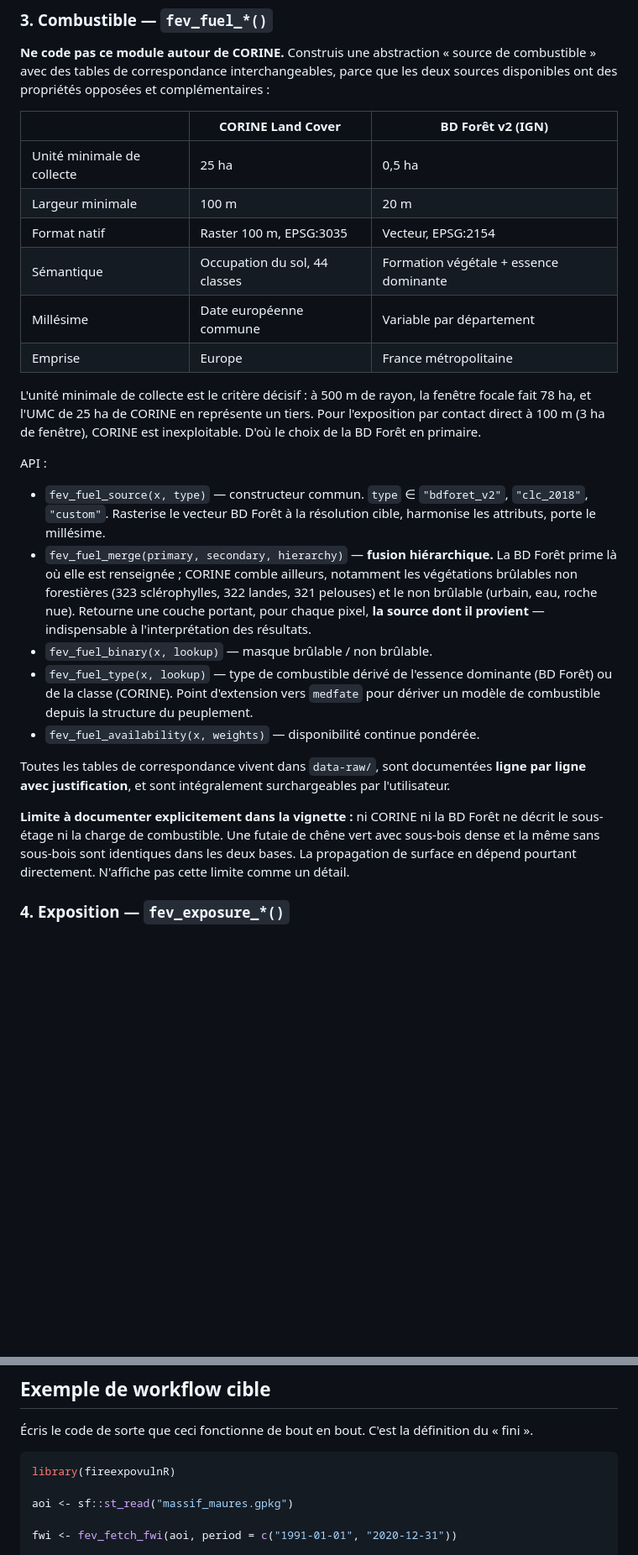
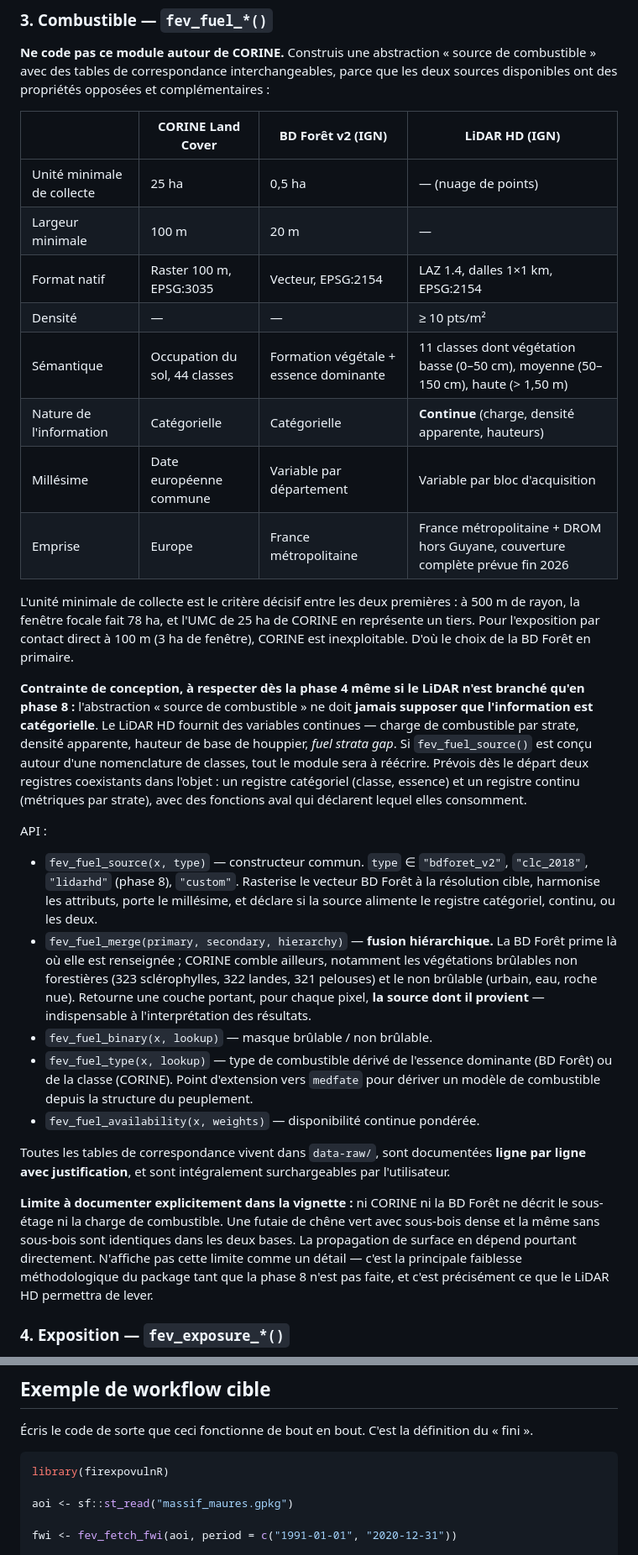
Before and after one commit to pobsteta/firexpovulnR, a Markdown page: specs/brief-fireexpovulnR.md, 2 parts joined by grey strips. Shown at 84% size. Drawn GitHub-style; blank space fills up the shorter version.

````diff
--- a/specs/brief-fireexpovulnR.md
+++ b/specs/brief-fireexpovulnR.md
@@ -82,20 +82,24 @@ Contraintes :
 
 **Ne code pas ce module autour de CORINE.** Construis une abstraction « source de combustible » avec des tables de correspondance interchangeables, parce que les deux sources disponibles ont des propriétés opposées et complémentaires :
 
-| | CORINE Land Cover | BD Forêt v2 (IGN) |
-|---|---|---|
-| Unité minimale de collecte | 25 ha | 0,5 ha |
-| Largeur minimale | 100 m | 20 m |
-| Format natif | Raster 100 m, EPSG:3035 | Vecteur, EPSG:2154 |
-| Sémantique | Occupation du sol, 44 classes | Formation végétale + essence dominante |
-| Millésime | Date européenne commune | Variable par département |
-| Emprise | Europe | France métropolitaine |
+| | CORINE Land Cover | BD Forêt v2 (IGN) | LiDAR HD (IGN) |
+|---|---|---|---|
+| Unité minimale de collecte | 25 ha | 0,5 ha | — (nuage de points) |
+| Largeur minimale | 100 m | 20 m | — |
+| Format natif | Raster 100 m, EPSG:3035 | Vecteur, EPSG:2154 | LAZ 1.4, dalles 1×1 km, EPSG:2154 |
+| Densité | — | — | ≥ 10 pts/m² |
+| Sémantique | Occupation du sol, 44 classes | Formation végétale + essence dominante | 11 classes dont végétation basse (0–50 cm), moyenne (50–150 cm), haute (> 1,50 m) |
+| Nature de l'information | Catégorielle | Catégorielle | **Continue** (charge, densité apparente, hauteurs) |
+| Millésime | Date européenne commune | Variable par département | Variable par bloc d'acquisition |
+| Emprise | Europe | France métropolitaine | France métropolitaine + DROM hors Guyane, couverture complète prévue fin 2026 |
 
-L'unité minimale de collecte est le critère décisif : à 500 m de rayon, la fenêtre focale fait 78 ha, et l'UMC de 25 ha de CORINE en représente un tiers. Pour l'exposition par contact direct à 100 m (3 ha de fenêtre), CORINE est inexploitable. D'où le choix de la BD Forêt en primaire.
+L'unité minimale de collecte est le critère décisif entre les deux premières : à 500 m de rayon, la fenêtre focale fait 78 ha, et l'UMC de 25 ha de CORINE en représente un tiers. Pour l'exposition par contact direct à 100 m (3 ha de fenêtre), CORINE est inexploitable. D'où le choix de la BD Forêt en primaire.
+
+**Contrainte de conception, à respecter dès la phase 4 même si le LiDAR n'est branché qu'en phase 8 :** l'abstraction « source de combustible » ne doit **jamais supposer que l'information est catégorielle**. Le LiDAR HD fournit des variables continues — charge de combustible par strate, densité apparente, hauteur de base de houppier, *fuel strata gap*. Si `fev_fuel_source()` est conçu autour d'une nomenclature de classes, tout le module sera à réécrire. Prévois dès le départ deux registres coexistants dans l'objet : un registre catégoriel (classe, essence) et un registre continu (métriques par strate), avec des fonctions aval qui déclarent lequel elles consomment.
 
 API :
 
-- `fev_fuel_source(x, type)` — constructeur commun. `type` ∈ `"bdforet_v2"`, `"clc_2018"`, `"custom"`. Rasterise le vecteur BD Forêt à la résolution cible, harmonise les attributs, porte le millésime.
+- `fev_fuel_source(x, type)` — constructeur commun. `type` ∈ `"bdforet_v2"`, `"clc_2018"`, `"lidarhd"` (phase 8), `"custom"`. Rasterise le vecteur BD Forêt à la résolution cible, harmonise les attributs, porte le millésime, et déclare si la source alimente le registre catégoriel, continu, ou les deux.
 - `fev_fuel_merge(primary, secondary, hierarchy)` — **fusion hiérarchique.** La BD Forêt prime là où elle est renseignée ; CORINE comble ailleurs, notamment les végétations brûlables non forestières (323 sclérophylles, 322 landes, 321 pelouses) et le non brûlable (urbain, eau, roche nue). Retourne une couche portant, pour chaque pixel, **la source dont il provient** — indispensable à l'interprétation des résultats.
 - `fev_fuel_binary(x, lookup)` — masque brûlable / non brûlable.
 - `fev_fuel_type(x, lookup)` — type de combustible dérivé de l'essence dominante (BD Forêt) ou de la classe (CORINE). Point d'extension vers `medfate` pour dériver un modèle de combustible depuis la structure du peuplement.
@@ -103,7 +107,7 @@ API :
 
 Toutes les tables de correspondance vivent dans `data-raw/`, sont documentées **ligne par ligne avec justification**, et sont intégralement surchargeables par l'utilisateur.
 
-**Limite à documenter explicitement dans la vignette :** ni CORINE ni la BD Forêt ne décrit le sous-étage ni la charge de combustible. Une futaie de chêne vert avec sous-bois dense et la même sans sous-bois sont identiques dans les deux bases. La propagation de surface en dépend pourtant directement. N'affiche pas cette limite comme un détail.
+**Limite à documenter explicitement dans la vignette :** ni CORINE ni la BD Forêt ne décrit le sous-étage ni la charge de combustible. Une futaie de chêne vert avec sous-bois dense et la même sans sous-bois sont identiques dans les deux bases. La propagation de surface en dépend pourtant directement. N'affiche pas cette limite comme un détail — c'est la principale faiblesse méthodologique du package tant que la phase 8 n'est pas faite, et c'est précisément ce que le LiDAR HD permettra de lever.
 
 ### 4. Exposition — `fev_exposure_*()`
 
@@ -138,7 +142,7 @@ Classe S3 `fev_stack` transportant rasters, CRS, résolution, période de calibr
 Écris le code de sorte que ceci fonctionne de bout en bout. C'est la définition du « fini ».
 
 ```r
-library(fireexpovulnR)
+library(firexpovulnR)
 
 aoi <- sf::st_read("massif_maures.gpkg")
 
````
Also changed, not shown: other parts of specs/brief-fireexpovulnR.md (+18 -5 lines).
